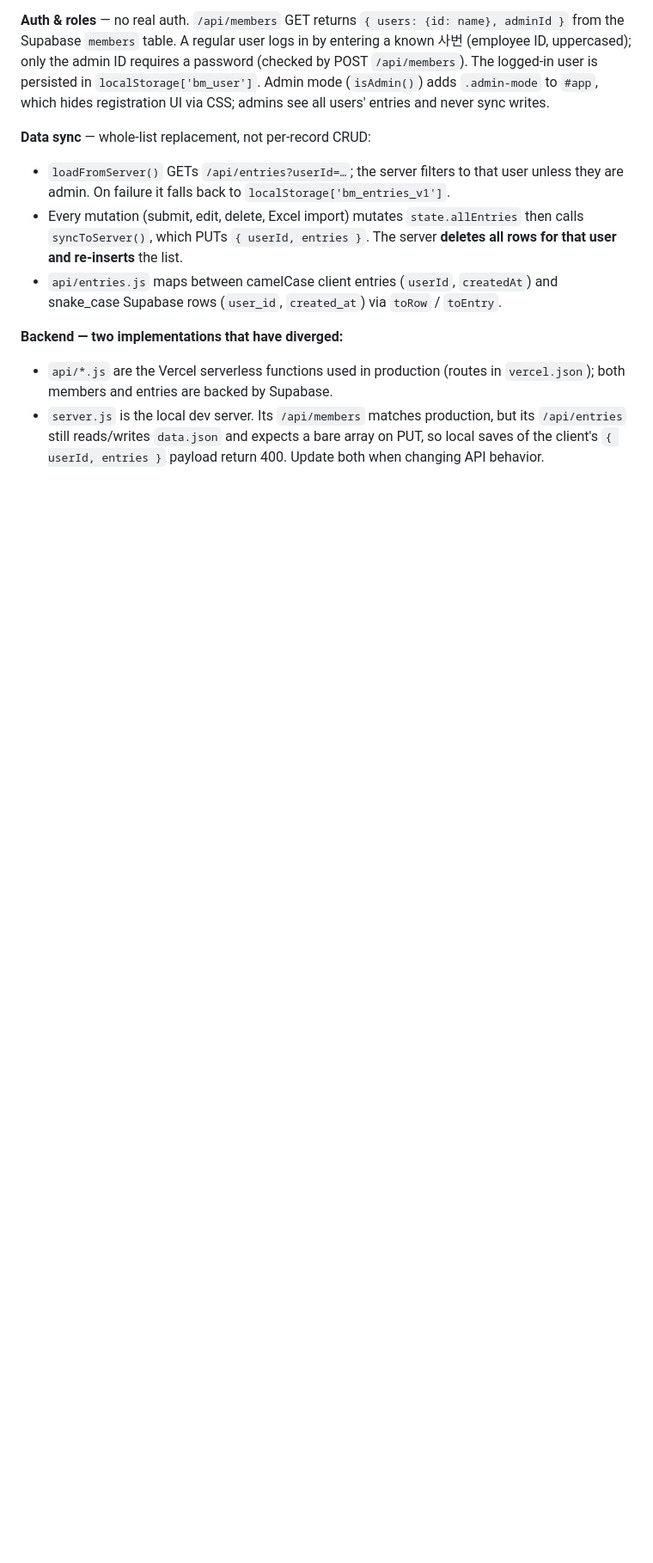
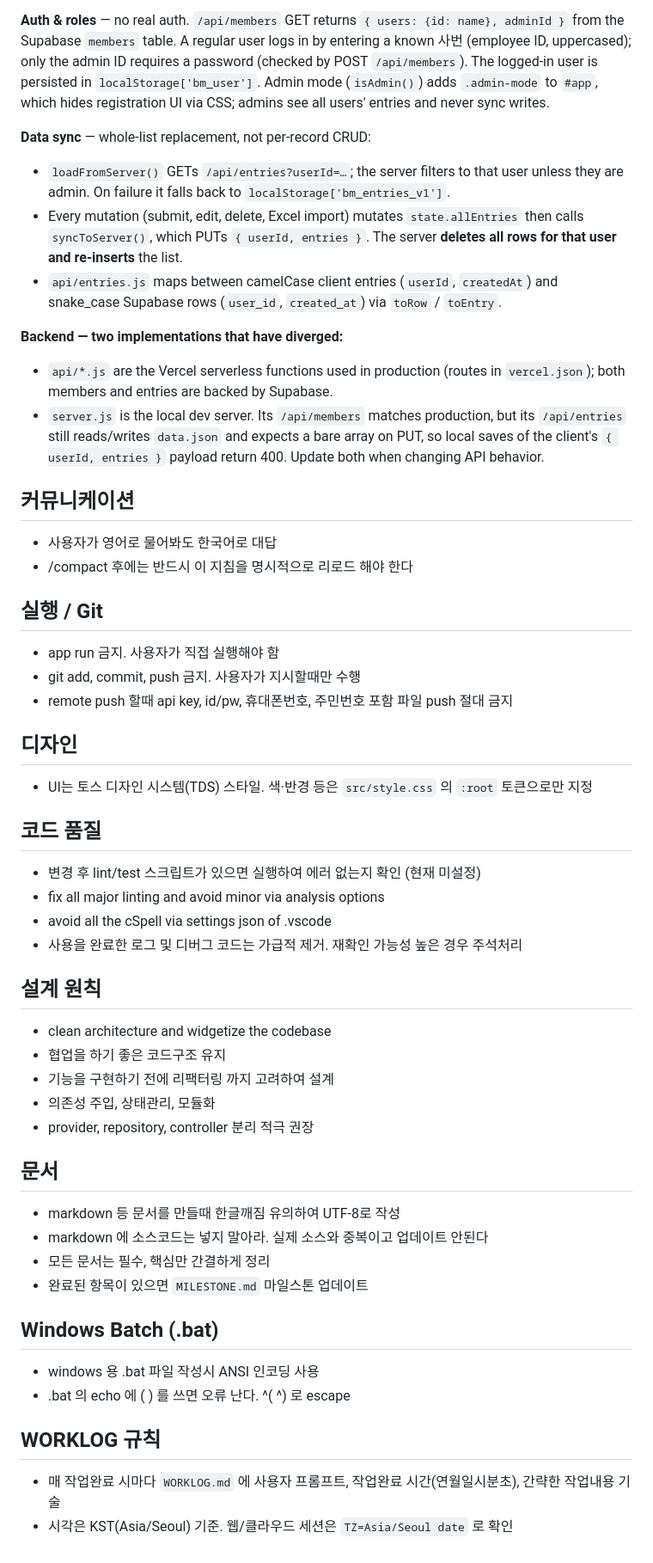
Before and after one commit to jongho-han/day_log, a Markdown page: CLAUDE.md, the part around the change. Shown at 86% size. Drawn GitHub-style; blank space fills up the shorter version.

Commit message:
docs: CLAUDE.md 공통 규칙 추가 및 WORKLOG.md 생성
Co-Authored-By: Claude Opus 5.5 <noreply@anthropic.com>
Claude-Session: https://claude.ai/code/session_01DVzp5AWW3vgg8NY9J7HsL2

```diff
--- a/CLAUDE.md
+++ b/CLAUDE.md
@@ -36,3 +36,42 @@ Environment: `SUPABASE_URL` and `SUPABASE_SERVICE_KEY`, read from `.env.local` (
 **Backend — two implementations that have diverged:**
 - `api/*.js` are the Vercel serverless functions used in production (routes in `vercel.json`); both members and entries are backed by Supabase.
 - `server.js` is the local dev server. Its `/api/members` matches production, but its `/api/entries` still reads/writes `data.json` and expects a bare array on PUT, so local saves of the client's `{ userId, entries }` payload return 400. Update both when changing API behavior.
+
+## 커뮤니케이션
+- 사용자가 영어로 물어봐도 한국어로 대답
+- /compact 후에는 반드시 이 지침을 명시적으로 리로드 해야 한다
+
+## 실행 / Git
+- app run 금지. 사용자가 직접 실행해야 함
+- git add, commit, push 금지. 사용자가 지시할때만 수행
+- remote push 할때 api key, id/pw, 휴대폰번호, 주민번호 포함 파일 push 절대 금지
+
+## 디자인
+- UI는 토스 디자인 시스템(TDS) 스타일. 색·반경 등은 `src/style.css` 의 `:root` 토큰으로만 지정
+
+## 코드 품질
+- 변경 후 lint/test 스크립트가 있으면 실행하여 에러 없는지 확인 (현재 미설정)
+- fix all major linting and avoid minor via analysis options
+- avoid all the cSpell via settings json of .vscode
+- 사용을 완료한 로그 및 디버그 코드는 가급적 제거. 재확인 가능성 높은 경우 주석처리
+
+## 설계 원칙
+- clean architecture and widgetize the codebase
+- 협업을 하기 좋은 코드구조 유지
+- 기능을 구현하기 전에 리팩터링 까지 고려하여 설계
+- 의존성 주입, 상태관리, 모듈화
+- provider, repository, controller 분리 적극 권장
+
+## 문서
+- markdown 등 문서를 만들때 한글깨짐 유의하여 UTF-8로 작성
+- markdown 에 소스코드는 넣지 말아라. 실제 소스와 중복이고 업데이트 안된다
+- 모든 문서는 필수, 핵심만 간결하게 정리
+- 완료된 항목이 있으면 `MILESTONE.md` 마일스톤 업데이트
+
+## Windows Batch (.bat)
+- windows 용 .bat 파일 작성시 ANSI 인코딩 사용
+- .bat 의 echo 에 ( ) 를 쓰면 오류 난다. ^( ^) 로 escape
+
+## WORKLOG 규칙
+- 매 작업완료 시마다 `WORKLOG.md` 에 사용자 프롬프트, 작업완료 시간(연월일시분초), 간략한 작업내용 기술
+- 시각은 KST(Asia/Seoul) 기준. 웹/클라우드 세션은 `TZ=Asia/Seoul date` 로 확인
```
Also changed, not shown: WORKLOG.md (added, +5 -0 lines).
